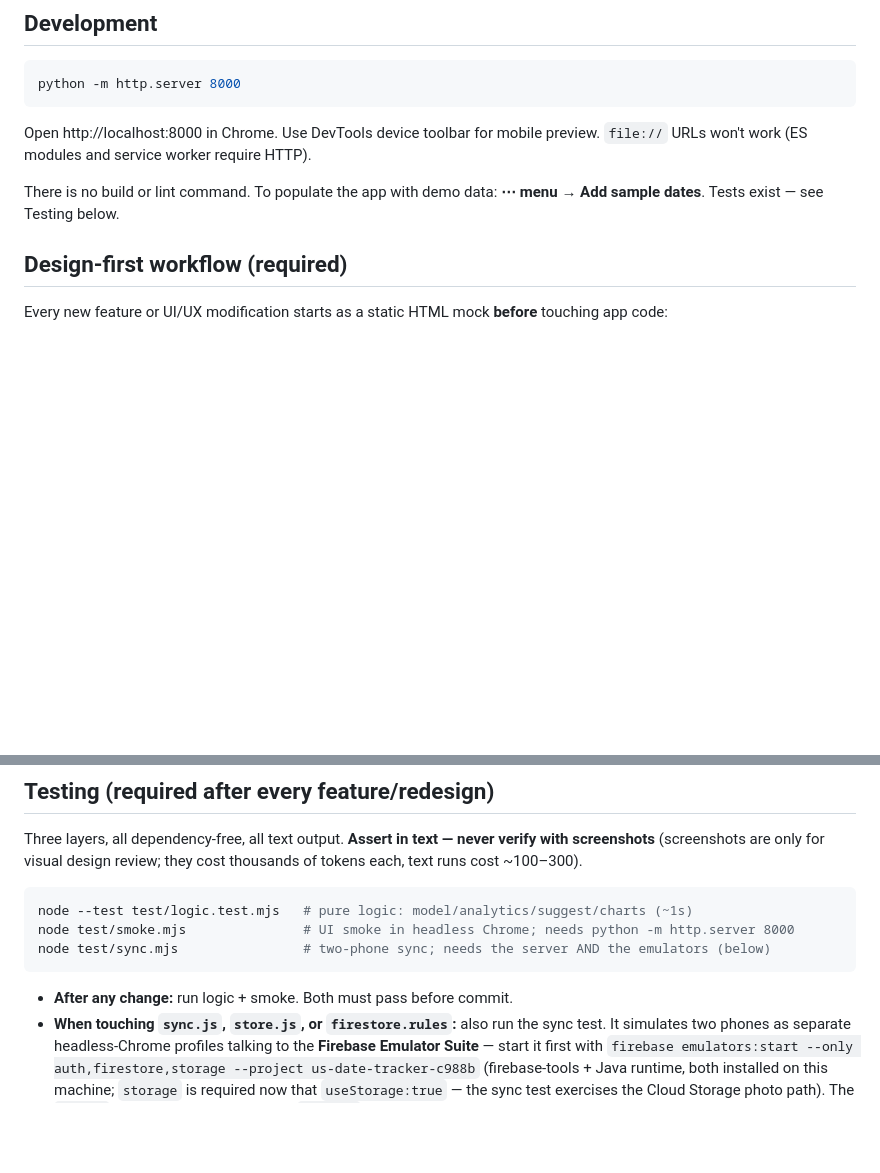
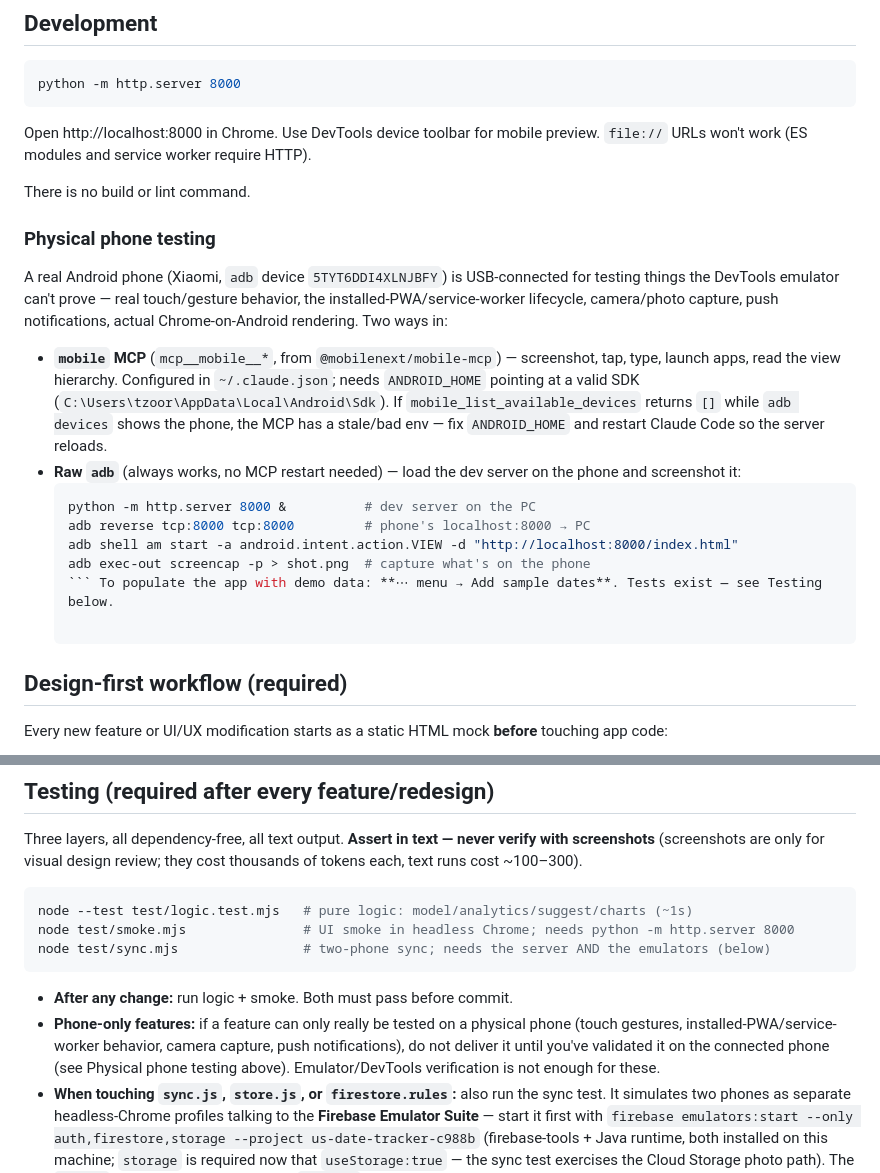
Before and after one commit to tzoororg/DateAnalyze, a Markdown page: CLAUDE.md, 2 parts joined by grey strips. GitHub-like rendering; blank space fills up the shorter version.

Commit message:
Add physical-phone testing to dev cycle + release skill
Document mobile MCP and adb-reverse access to the connected Android
phone; require phone validation for phone-only features and add a
physical-phone pass to the release pipeline.

Co-Authored-By: Claude Opus 4.8 <noreply@anthropic.com>

````diff
--- a/CLAUDE.md
+++ b/CLAUDE.md
@@ -14,7 +14,20 @@ python -m http.server 8000
 
 Open http://localhost:8000 in Chrome. Use DevTools device toolbar for mobile preview. `file://` URLs won't work (ES modules and service worker require HTTP).
 
-There is no build or lint command. To populate the app with demo data: **⋯ menu → Add sample dates**. Tests exist — see Testing below.
+There is no build or lint command.
+
+### Physical phone testing
+
+A real Android phone (Xiaomi, `adb` device `5TYT6DDI4XLNJBFY`) is USB-connected for testing things the DevTools emulator can't prove — real touch/gesture behavior, the installed-PWA/service-worker lifecycle, camera/photo capture, push notifications, actual Chrome-on-Android rendering. Two ways in:
+
+- **`mobile` MCP** (`mcp__mobile__*`, from `@mobilenext/mobile-mcp`) — screenshot, tap, type, launch apps, read the view hierarchy. Configured in `~/.claude.json`; needs `ANDROID_HOME` pointing at a valid SDK (`C:\Users\tzoor\AppData\Local\Android\Sdk`). If `mobile_list_available_devices` returns `[]` while `adb devices` shows the phone, the MCP has a stale/bad env — fix `ANDROID_HOME` and restart Claude Code so the server reloads.
+- **Raw `adb`** (always works, no MCP restart needed) — load the dev server on the phone and screenshot it:
+  ```bash
+  python -m http.server 8000 &          # dev server on the PC
+  adb reverse tcp:8000 tcp:8000         # phone's localhost:8000 → PC
+  adb shell am start -a android.intent.action.VIEW -d "http://localhost:8000/index.html"
+  adb exec-out screencap -p > shot.png  # capture what's on the phone
+  ``` To populate the app with demo data: **⋯ menu → Add sample dates**. Tests exist — see Testing below.
 
 ## Design-first workflow (required)
 
@@ -48,6 +61,7 @@ node test/sync.mjs                # two-phone sync; needs the server AND the emu
 ```
 
 - **After any change:** run logic + smoke. Both must pass before commit.
+- **Phone-only features:** if a feature can only really be tested on a physical phone (touch gestures, installed-PWA/service-worker behavior, camera capture, push notifications), do not deliver it until you've validated it on the connected phone (see Physical phone testing above). Emulator/DevTools verification is not enough for these.
 - **When touching `sync.js`, `store.js`, or `firestore.rules`:** also run the sync test. It simulates two phones as separate headless-Chrome profiles talking to the **Firebase Emulator Suite** — start it first with `firebase emulators:start --only auth,firestore,storage --project us-date-tracker-c988b` (firebase-tools + Java runtime, both installed on this machine; `storage` is required now that `useStorage:true` — the sync test exercises the Cloud Storage photo path). The `?emu=1` URL param is a dev hook in `sync.js` that routes Auth/Firestore/Storage to the emulators and swaps the Google popup for anonymous sign-in.
 - New feature with a genuinely new UI flow → add a check to `test/smoke.mjs` (plus a `?shot=` state in `js/dev-shots.js` if needed). New pure logic → a test in `test/logic.test.mjs`.
 - The shared headless-Chrome CDP client lives in `test/cdp.mjs` (also used by `design/capture.mjs`).
````
Also changed, not shown: 1 other file.
